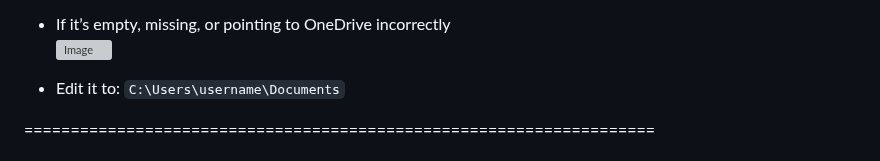
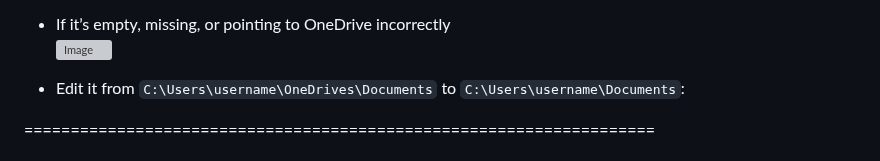
Before and after one commit to MJeat/Documentation, a Markdown page: Windows/Fonts/Customized_PS_terminal.md, the part around the change. GitHub-like rendering; grey boxes are pictures that could not be loaded.

```diff
--- a/Windows/Fonts/Customized_PS_terminal.md
+++ b/Windows/Fonts/Customized_PS_terminal.md
@@ -220,8 +220,8 @@ HKEY_CURRENT_USER\Software\Microsoft\Windows\CurrentVersion\Explorer\User Shell
 
 
 
-- Edit it to:
-``C:\Users\username\Documents``
+- Edit it from ``C:\Users\username\OneDrives\Documents`` to ``C:\Users\username\Documents``:
+
 
 
 
```
